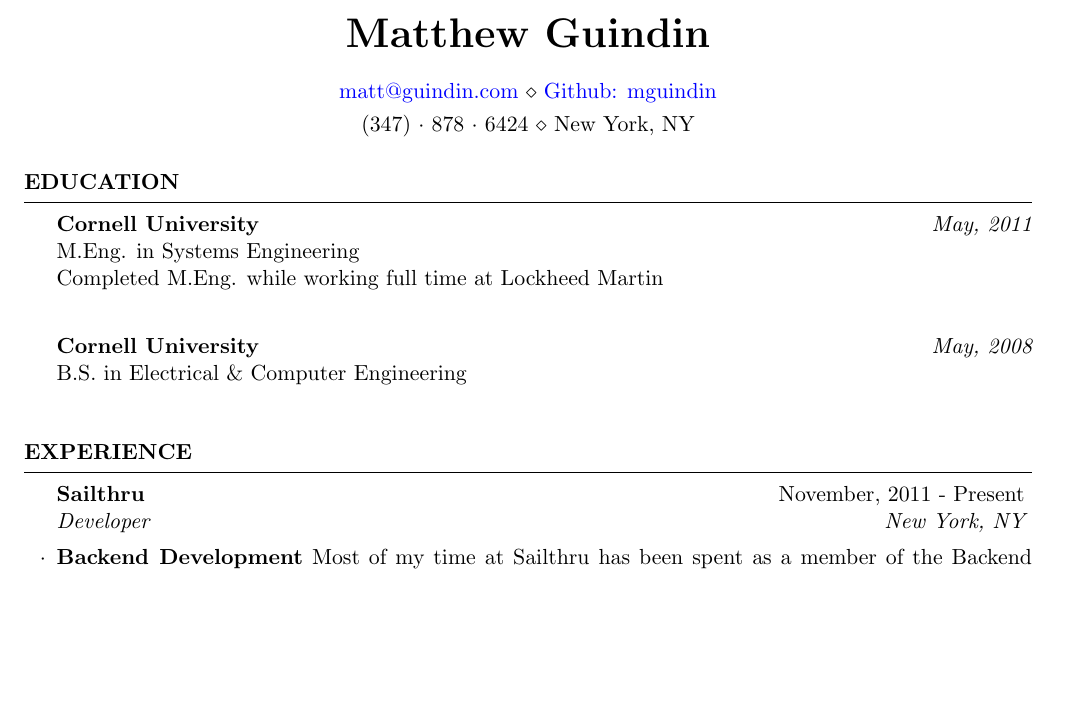
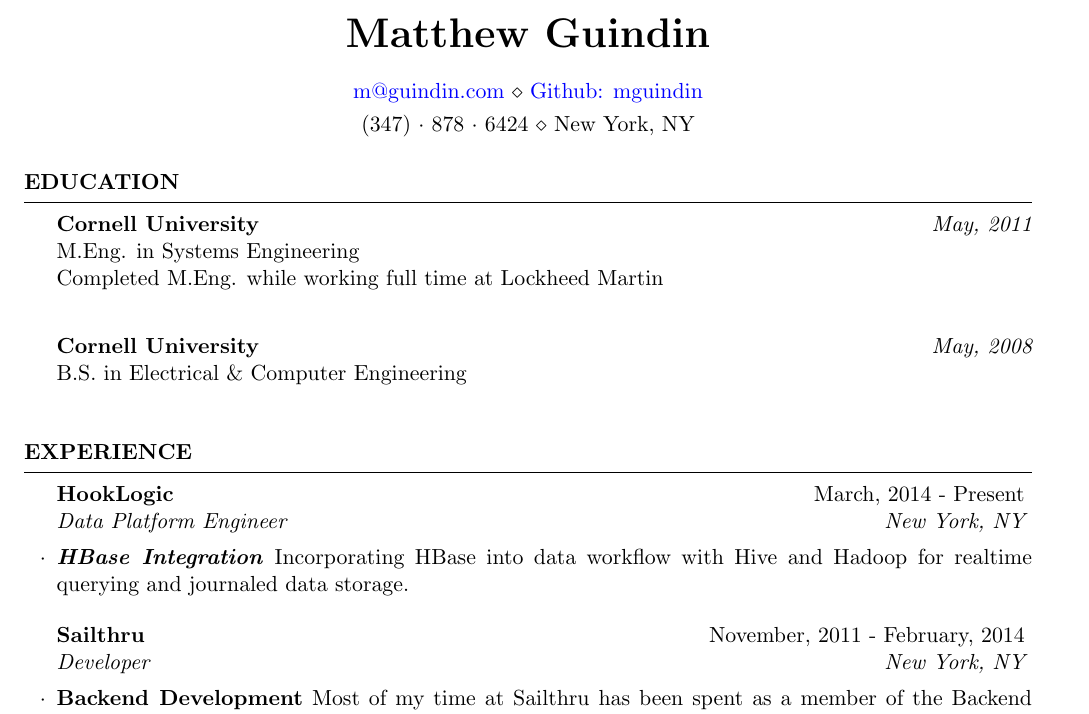
Before and after one commit to mguindin/resume, a LaTeX CV (resume.tex): part of page 1 of 2, cut so that both start at the same text, the shorter picture padded with empty space. Compiled offline with pdfLaTeX.

Commit message:
adding new job and updating some formatting

```diff
--- a/resume.tex
+++ b/resume.tex
@@ -20,7 +20,7 @@
 	urlcolor=blue
 }
 \name{Matthew Guindin}
-\address{\href{mailto:matt@guindin.com}{matt@guindin.com} \\ \href{https://github.com/mguindin}{Github: mguindin}}
+\address{\href{mailto:m@guindin.com}{m@guindin.com} \\ \href{https://github.com/mguindin}{Github: mguindin}}
 \address{(347)~$\cdot$~878~$\cdot$~6424 \\ New York, NY}
 
 \begin{document}
@@ -45,7 +45,12 @@
 
 \begin{rSection}{Experience}
 
-\begin{rSubsection}{Sailthru}{November, 2011 - Present}{Developer}{New York, NY}
+    \begin{rSubsection}{HookLogic}{March, 2014 - Present}{Data Platform Engineer}{New York, NY}
+    \item \textbf{\textit{HBase Integration}} Incorporating HBase into data workflow with Hive and Hadoop for realtime querying and journaled data storage.
+    \end{rSubsection}
+%-----------------------------------------------
+
+    \begin{rSubsection}{Sailthru}{November, 2011 - February, 2014}{Developer}{New York, NY}
     \item \textbf{Backend Development} Most of my time at Sailthru has been spent as a member of the Backend development team which involves improving our custom emailing software, templating software, job processing, and user data querying tools.  This work has been done in PHP, Java, and uses MongoDB and HBase for data storage.  Select projects included below:
     \item \textbf{\textit{HBase Integration}} Introduced internal service API to access an important 500 million+ document MongoDB collection and converted the collection to HBase to take advantage of cheaper hardware, improved query performance, and data storage decoupling through the service API.
     \item \textbf{\textit{Campaign Statistics}} Improved legacy campaign statistics performance by up to 70\% by investigating and refactoring unnecessary data movement and utilization. Designed and coordinated completely refactoring the old job-oriented statistics process into 'real-time' event-oriented statistics collection, eliminating a previously unsightly and painful delay between campaign sending and campaign statistics calculations.
```
Also changed, not shown: resume.tex (3 more changed lines). Lines whose indentation alone changed are shown as unchanged.
